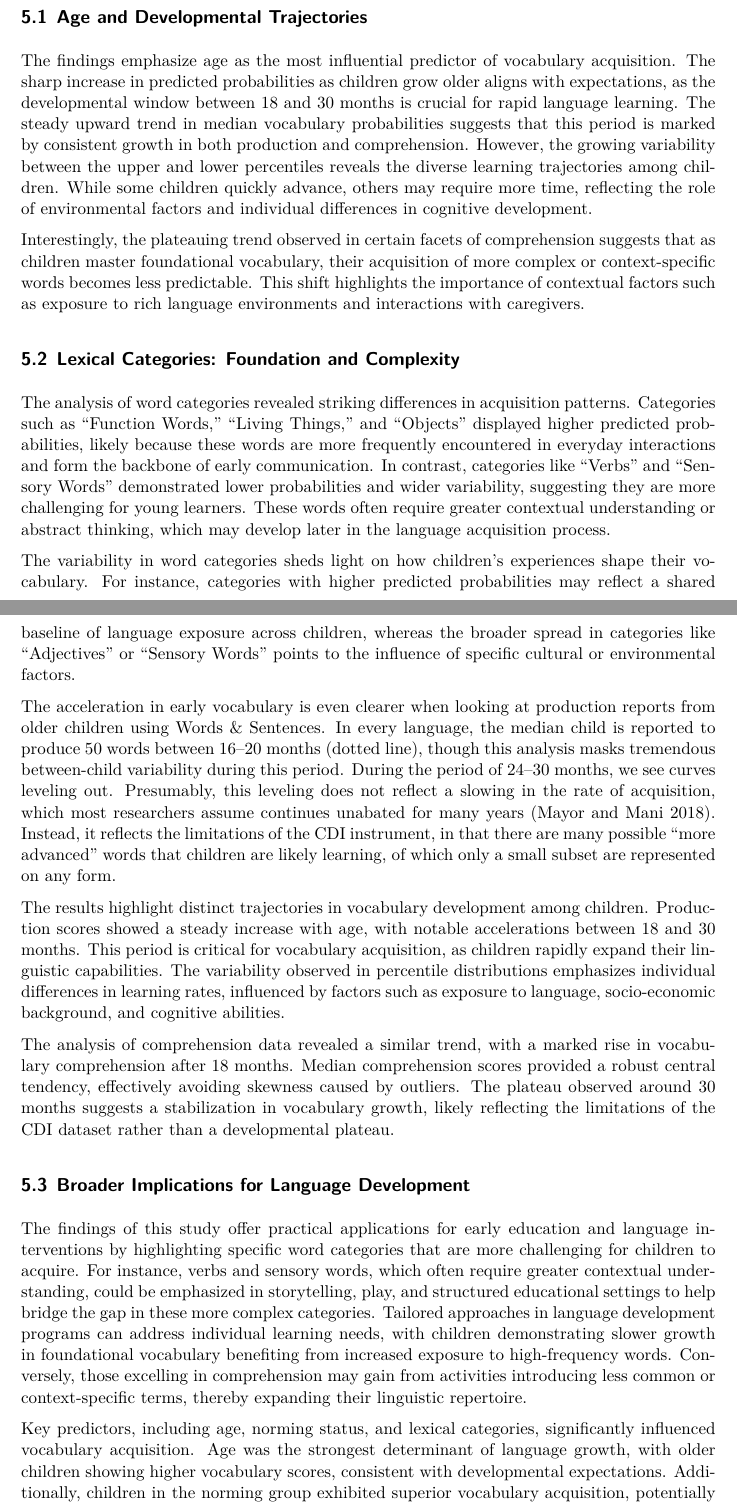
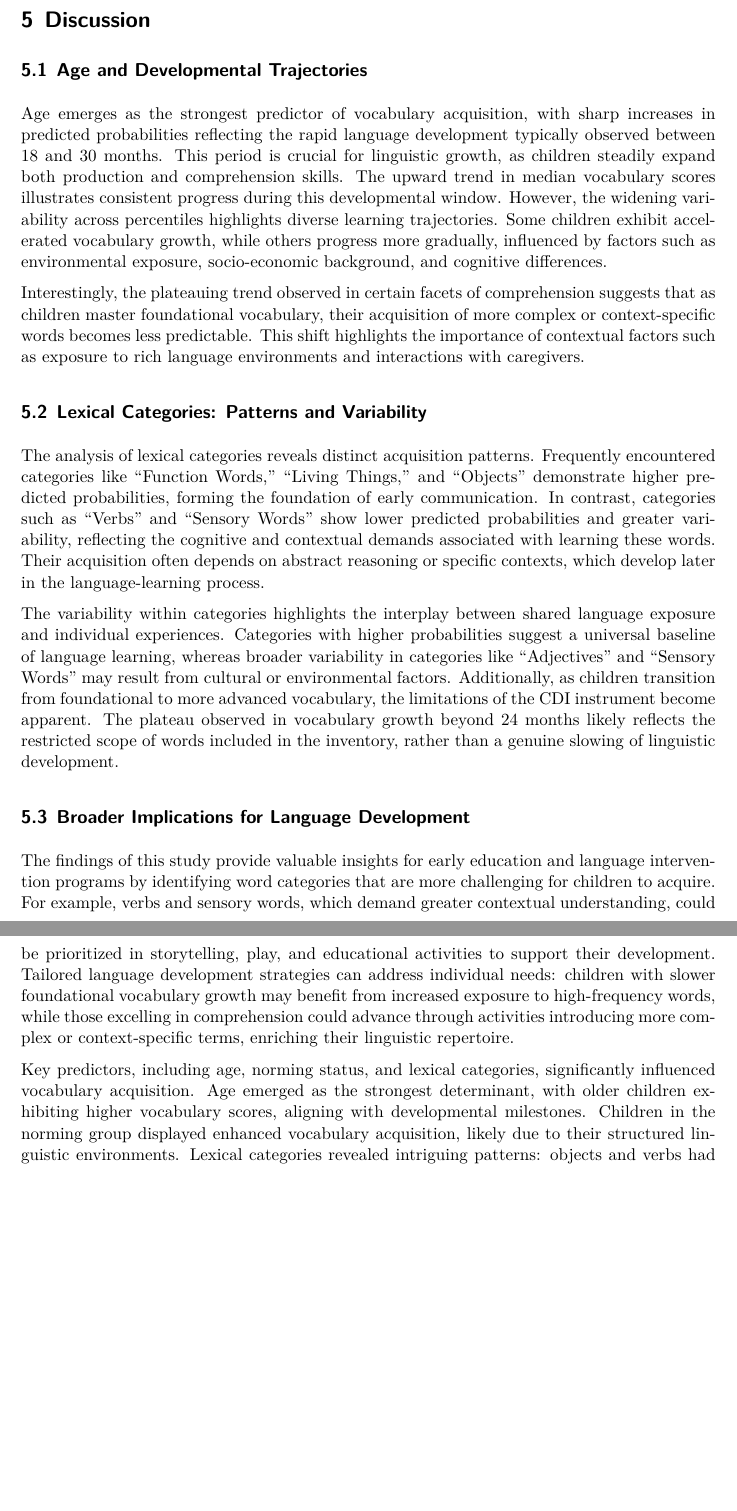
Before and after one commit to Cassieliu77/Early_Vocabulary_Acquisition_Pathway, a Quarto document (paper/paper.qmd): two parts of pages 20 and 22 of 31 before the commit and two parts of pages 22 and 23 of 31 after it, joined at a grey line, cut at the place of the change, the shorter picture padded with empty space. The pictures show the output file paper/paper.pdf that the author committed with the source.

Commit message:
Revise the discussion

````diff
--- a/paper/paper.qmd
+++ b/paper/paper.qmd
@@ -539,32 +547,27 @@ ggplot(analysis_data_test, aes(x = predicted_prob, fill = broad_category)) +
   )
 
 ```
+\newpage
 
 # Discussion {#sec-discussion}
 
 ## Age and Developmental Trajectories
 
-The findings emphasize age as the most influential predictor of vocabulary acquisition. The sharp increase in predicted probabilities as children grow older aligns with expectations, as the developmental window between 18 and 30 months is crucial for rapid language learning. The steady upward trend in median vocabulary probabilities suggests that this period is marked by consistent growth in both production and comprehension. However, the growing variability between the upper and lower percentiles reveals the diverse learning trajectories among children. While some children quickly advance, others may require more time, reflecting the role of environmental factors and individual differences in cognitive development.
+Age emerges as the strongest predictor of vocabulary acquisition, with sharp increases in predicted probabilities reflecting the rapid language development typically observed between 18 and 30 months. This period is crucial for linguistic growth, as children steadily expand both production and comprehension skills. The upward trend in median vocabulary scores illustrates consistent progress during this developmental window. However, the widening variability across percentiles highlights diverse learning trajectories. Some children exhibit accelerated vocabulary growth, while others progress more gradually, influenced by factors such as environmental exposure, socio-economic background, and cognitive differences.
 
 Interestingly, the plateauing trend observed in certain facets of comprehension suggests that as children master foundational vocabulary, their acquisition of more complex or context-specific words becomes less predictable. This shift highlights the importance of contextual factors such as exposure to rich language environments and interactions with caregivers.
 
-## Lexical Categories: Foundation and Complexity
+## Lexical Categories: Patterns and Variability
 
-The analysis of word categories revealed striking differences in acquisition patterns. Categories such as “Function Words,” “Living Things,” and “Objects” displayed higher predicted probabilities, likely because these words are more frequently encountered in everyday interactions and form the backbone of early communication. In contrast, categories like “Verbs” and “Sensory Words” demonstrated lower probabilities and wider variability, suggesting they are more challenging for young learners. These words often require greater contextual understanding or abstract thinking, which may develop later in the language acquisition process.
+The analysis of lexical categories reveals distinct acquisition patterns. Frequently encountered categories like “Function Words,” “Living Things,” and “Objects” demonstrate higher predicted probabilities, forming the foundation of early communication. In contrast, categories such as “Verbs” and “Sensory Words” show lower predicted probabilities and greater variability, reflecting the cognitive and contextual demands associated with learning these words. Their acquisition often depends on abstract reasoning or specific contexts, which develop later in the language-learning process.
 
-The variability in word categories sheds light on how children’s experiences shape their vocabulary. For instance, categories with higher predicted probabilities may reflect a shared baseline of language exposure across children, whereas the broader spread in categories like “Adjectives” or “Sensory Words” points to the influence of specific cultural or environmental factors.
-
-The acceleration in early vocabulary is even clearer when looking at production reports from older children using Words & Sentences. In every language, the median child is reported to produce 50 words between 16–20 months (dotted line), though this analysis masks tremendous between-child variability during this period. During the period of 24–30 months, we see curves leveling out. Presumably, this leveling does not reflect a slowing in the rate of acquisition, which most researchers assume continues unabated for many years [@mayor]. Instead, it reflects the limitations of the CDI instrument, in that there are many possible “more advanced” words that children are likely learning, of which only a small subset are represented on any form.
-
-The results highlight distinct trajectories in vocabulary development among children. Production scores showed a steady increase with age, with notable accelerations between 18 and 30 months. This period is critical for vocabulary acquisition, as children rapidly expand their linguistic capabilities. The variability observed in percentile distributions emphasizes individual differences in learning rates, influenced by factors such as exposure to language, socio-economic background, and cognitive abilities.
-
-The analysis of comprehension data revealed a similar trend, with a marked rise in vocabulary comprehension after 18 months. Median comprehension scores provided a robust central tendency, effectively avoiding skewness caused by outliers. The plateau observed around 30 months suggests a stabilization in vocabulary growth, likely reflecting the limitations of the CDI dataset rather than a developmental plateau.
+The variability within categories highlights the interplay between shared language exposure and individual experiences. Categories with higher probabilities suggest a universal baseline of language learning, whereas broader variability in categories like “Adjectives” and “Sensory Words” may result from cultural or environmental factors. Additionally, as children transition from foundational to more advanced vocabulary, the limitations of the CDI instrument become apparent. The plateau observed in vocabulary growth beyond 24 months likely reflects the restricted scope of words included in the inventory, rather than a genuine slowing of linguistic development.
 
 ## Broader Implications for Language Development
 
-The findings of this study offer practical applications for early education and language interventions by highlighting specific word categories that are more challenging for children to acquire. For instance, verbs and sensory words, which often require greater contextual understanding, could be emphasized in storytelling, play, and structured educational settings to help bridge the gap in these more complex categories. Tailored approaches in language development programs can address individual learning needs, with children demonstrating slower growth in foundational vocabulary benefiting from increased exposure to high-frequency words. Conversely, those excelling in comprehension may gain from activities introducing less common or context-specific terms, thereby expanding their linguistic repertoire.
+The findings of this study provide valuable insights for early education and language intervention programs by identifying word categories that are more challenging for children to acquire. For example, verbs and sensory words, which demand greater contextual understanding, could be prioritized in storytelling, play, and educational activities to support their development. Tailored language development strategies can address individual needs: children with slower foundational vocabulary growth may benefit from increased exposure to high-frequency words, while those excelling in comprehension could advance through activities introducing more complex or context-specific terms, enriching their linguistic repertoire.
 
-Key predictors, including age, norming status, and lexical categories, significantly influenced vocabulary acquisition. Age was the strongest determinant of language growth, with older children showing higher vocabulary scores, consistent with developmental expectations. Additionally, children in the norming group exhibited superior vocabulary acquisition, potentially due to the structured linguistic environments associated with their assessment. Lexical categories provided further directions into vocabulary development, with objects and verbs showing higher predicted probabilities of achieving advanced vocabulary levels, reflecting their functional importance in early communication. In contrast, sensory words and adjectives displayed less consistent patterns, suggesting their acquisition may occur later as children’s linguistic abilities become more sophisticated.
+Key predictors, including age, norming status, and lexical categories, significantly influenced vocabulary acquisition. Age emerged as the strongest determinant, with older children exhibiting higher vocabulary scores, aligning with developmental milestones. Children in the norming group displayed enhanced vocabulary acquisition, likely due to their structured linguistic environments. Lexical categories revealed intriguing patterns: objects and verbs had higher predicted probabilities, emphasizing their functional importance in early communication. In contrast, sensory words and adjectives showed less consistent acquisition, reflecting the later emergence of more sophisticated linguistic skills.
 
 ## Limitations and Future Directions
 
````
Also changed, not shown: paper/paper.pdf, paper/paper.qmd (14 more changed lines).
